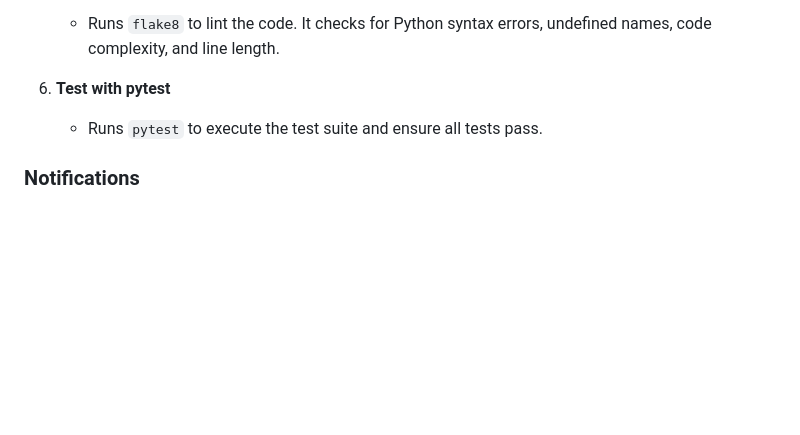
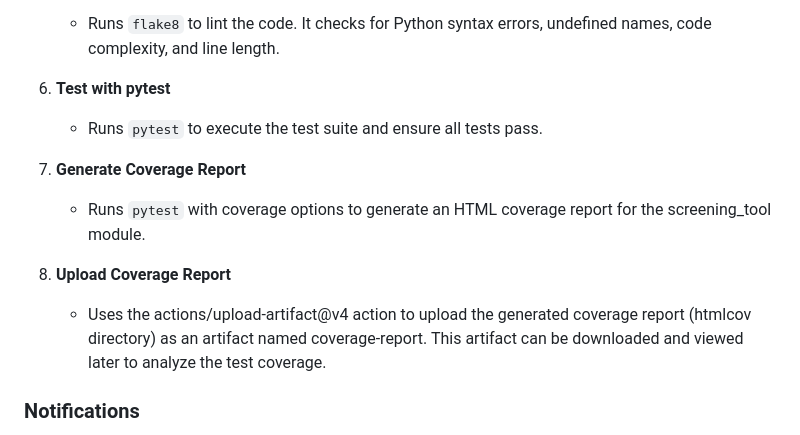
Before and after one commit to DixitPat3l/FinalProject2004, a Markdown page: README.md, the part around the change. Drawn GitHub-style; blank space fills up the shorter version.

Commit message:
52ndC
Updated readme file to include coverage report explanation

```diff
--- a/README.md
+++ b/README.md
@@ -221,6 +221,12 @@ Sets the permission to read contents of the repository.
 6. **Test with pytest**
     - Runs `pytest` to execute the test suite and ensure all tests pass.
 
+7. **Generate Coverage Report**
+    - Runs `pytest` with coverage options to generate an HTML coverage report for the screening_tool module.
+
+8. **Upload Coverage Report**
+    - Uses the actions/upload-artifact@v4 action to upload the generated coverage report (htmlcov directory) as an artifact named coverage-report. This artifact can be downloaded and viewed later to analyze the         test coverage.
+
 ### Notifications
 
 - GitHub Actions sends notifications about the workflow status to users who have set up their notification preferences to receive such updates.
```
